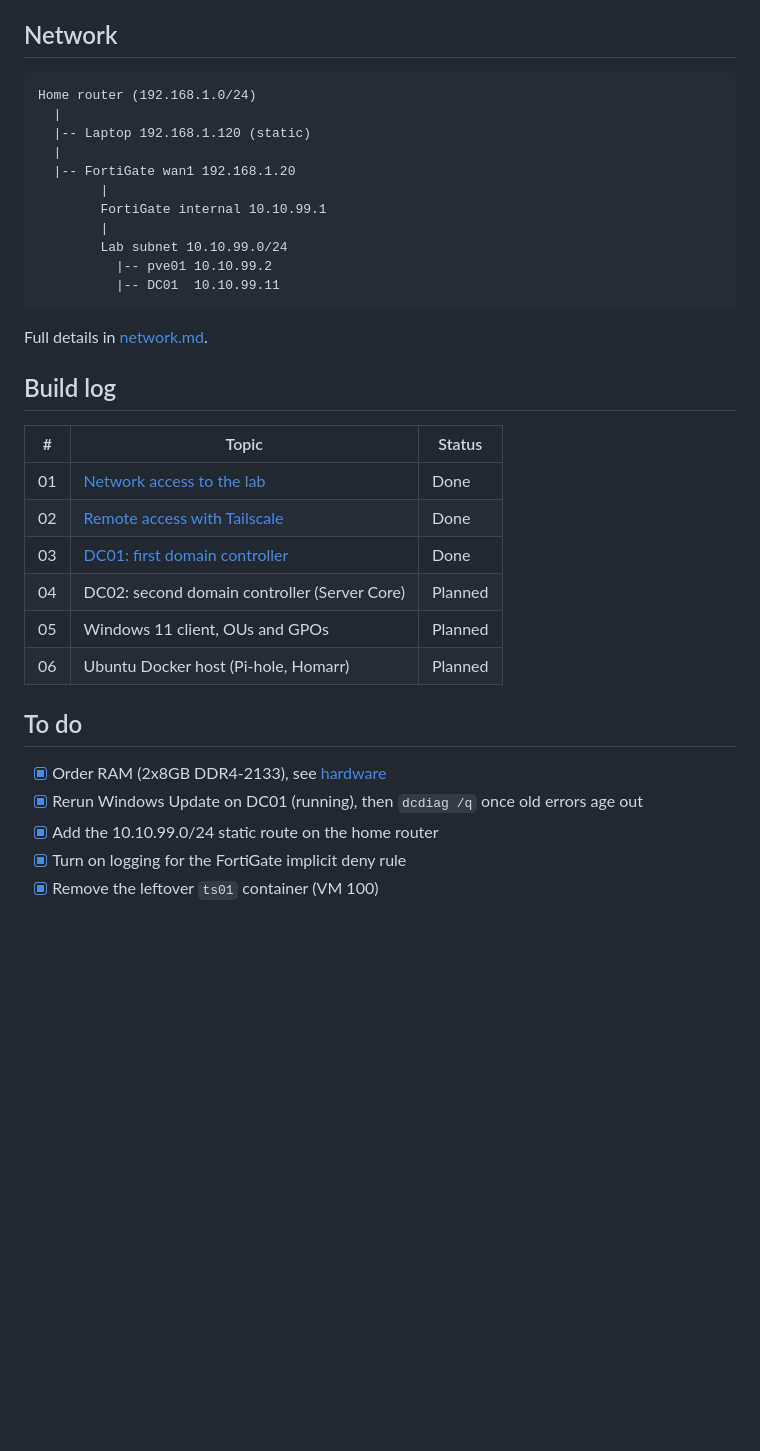
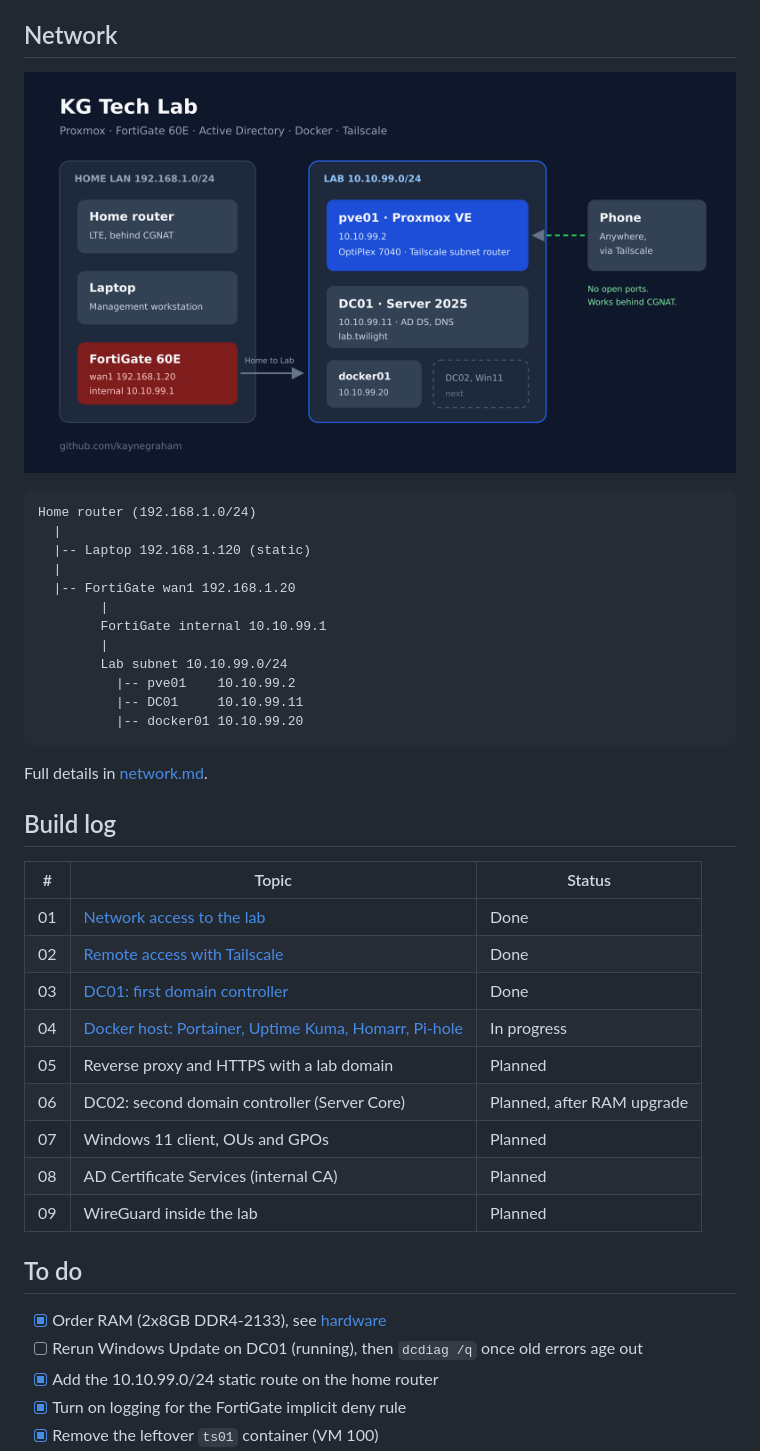
Before and after one commit to kaynegraham/homelab, a Markdown page: README.md, the part around one of its changes. Rendered like a GitHub page; pictures changed too: docs/images/lab-diagram.png (added); blank space fills up the shorter version.

Commit message:
add docker host

````diff
--- a/README.md
+++ b/README.md
@@ -22,6 +20,8 @@ Home lab for learning Windows Server, Active Directory, Linux, Docker and networ
 
 ## Network
 
+![Lab diagram](docs/images/lab-diagram.png)
+
 ```
 Home router (192.168.1.0/24)
   |
@@ -32,8 +32,9 @@ Home router (192.168.1.0/24)
         FortiGate internal 10.10.99.1
         |
         Lab subnet 10.10.99.0/24
-          |-- pve01 10.10.99.2
-          |-- DC01  10.10.99.11
+          |-- pve01    10.10.99.2
+          |-- DC01     10.10.99.11
+          |-- docker01 10.10.99.20
 ```
 
 Full details in [network.md](docs/network.md).
@@ -45,14 +46,17 @@ Full details in [network.md](docs/network.md).
 | 01 | [Network access to the lab](docs/01-network-access.md) | Done |
 | 02 | [Remote access with Tailscale](docs/02-tailscale-remote-access.md) | Done |
 | 03 | [DC01: first domain controller](docs/03-dc01.md) | Done |
-| 04 | DC02: second domain controller (Server Core) | Planned |
-| 05 | Windows 11 client, OUs and GPOs | Planned |
-| 06 | Ubuntu Docker host (Pi-hole, Homarr) | Planned |
+| 04 | [Docker host: Portainer, Uptime Kuma, Homarr, Pi-hole](docs/04-docker-host.md) | In progress |
+| 05 | Reverse proxy and HTTPS with a lab domain | Planned |
+| 06 | DC02: second domain controller (Server Core) | Planned, after RAM upgrade |
+| 07 | Windows 11 client, OUs and GPOs | Planned |
+| 08 | AD Certificate Services (internal CA) | Planned |
+| 09 | WireGuard inside the lab | Planned |
 
 ## To do
 
 - [x] Order RAM (2x8GB DDR4-2133), see [hardware](docs/hardware.md)
-- [X] Rerun Windows Update on DC01 (running), then `dcdiag /q` once old errors age out
+- [ ] Rerun Windows Update on DC01 (running), then `dcdiag /q` once old errors age out
 - [x] Add the 10.10.99.0/24 static route on the home router
 - [x] Turn on logging for the FortiGate implicit deny rule
 - [x] Remove the leftover `ts01` container (VM 100)
````
Also changed, not shown: other parts of README.md (+0 -2 lines), docs/04-docker-host.md (added, +217 -0 lines).
